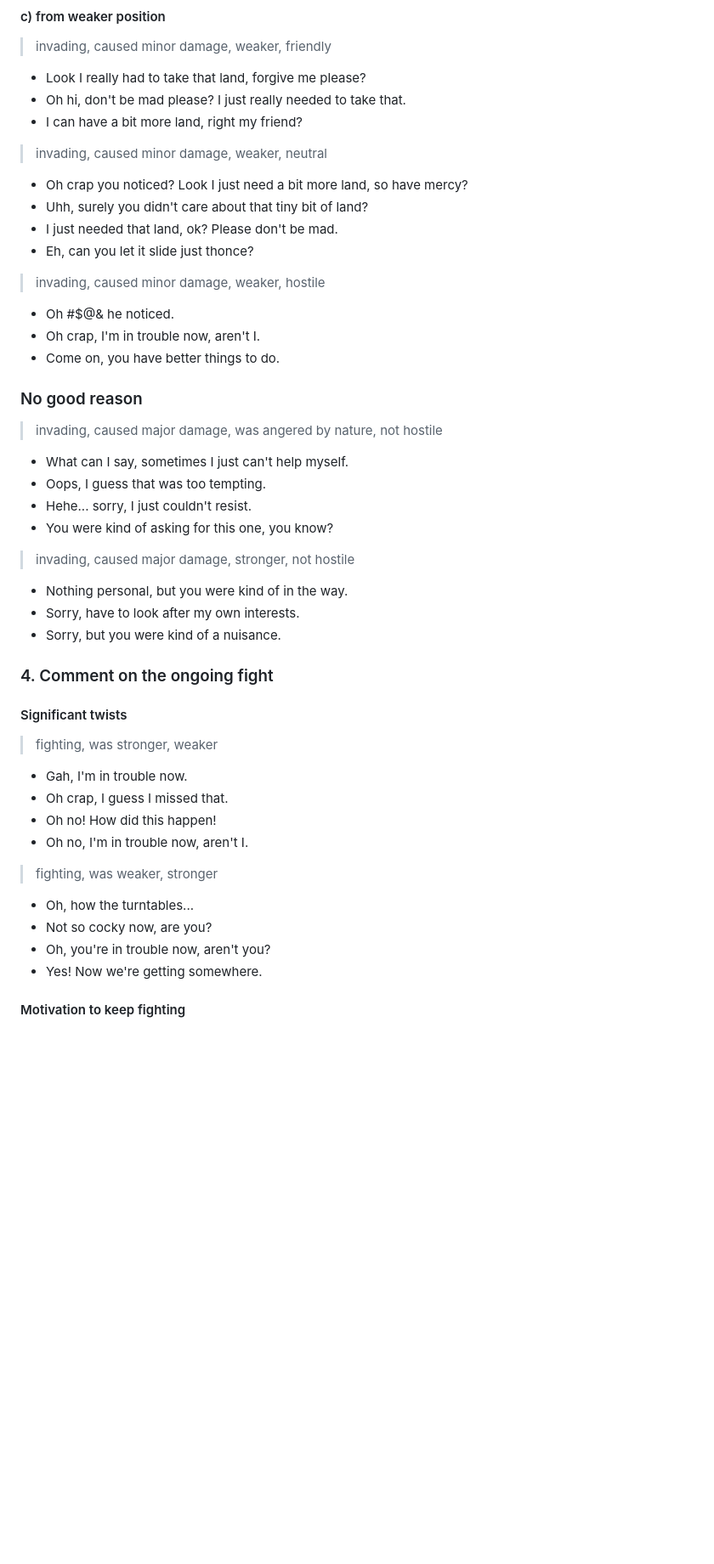
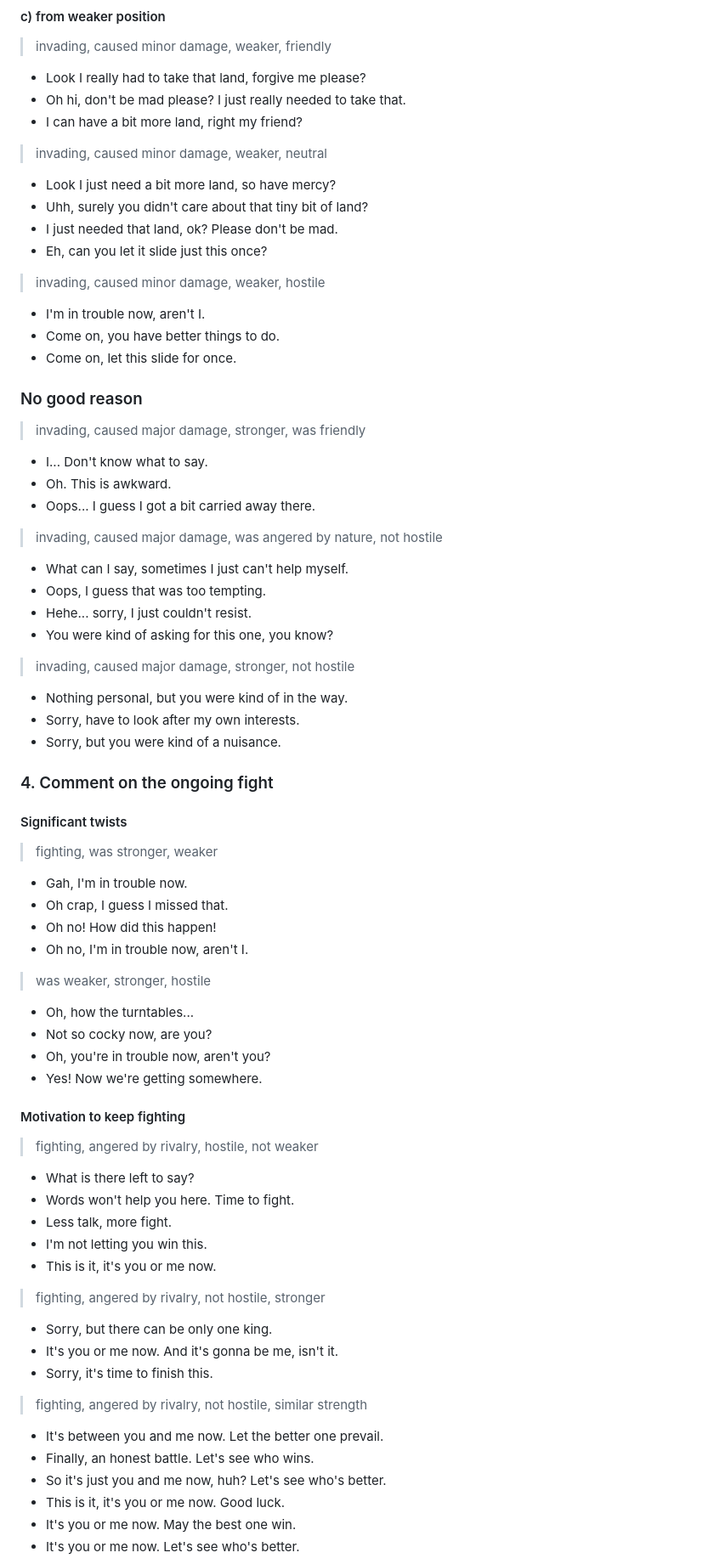
Before and after one commit to michal-bures/konkr_data, a Markdown page: ai-chatter/default.md, the part around one of its changes. Shown at 85% size. Rendered like a GitHub page; blank space fills up the shorter version.

Commit message:
more chatter

```diff
--- a/ai-chatter/default.md
+++ b/ai-chatter/default.md
@@ -315,17 +352,22 @@ konkr.aichatter.v1 *<-- don't remove this line, it's used to indicate the file t
 - I can have a bit more land, right my friend?
 
 > invading, caused minor damage, weaker, neutral
-- Oh crap you noticed? Look I just need a bit more land, so have mercy?
+- Look I just need a bit more land, so have mercy?
 - Uhh, surely you didn't care about that tiny bit of land?
 - I just needed that land, ok? Please don't be mad.
-- Eh, can you let it slide just thonce?
+- Eh, can you let it slide just this once?
 
 > invading, caused minor damage, weaker, hostile
-- Oh #$@& he noticed.
-- Oh crap, I'm in trouble now, aren't I.
+- I'm in trouble now, aren't I.
 - Come on, you have better things to do.
+- Come on, let this slide for once.
 
 ### No good reason
+> invading, caused major damage, stronger, was friendly
+- I... Don't know what to say.
+- Oh. This is awkward.
+- Oops... I guess I got a bit carried away there.
+
 > invading, caused major damage, was angered by nature, not hostile
 - What can I say, sometimes I just can't help myself.
 - Oops, I guess that was too tempting.
@@ -337,6 +379,8 @@ konkr.aichatter.v1 *<-- don't remove this line, it's used to indicate the file t
 - Sorry, have to look after my own interests.
 - Sorry, but you were kind of a nuisance.
 
+
+
 ### 4. Comment on the ongoing fight
 
 #### Significant twists
@@ -347,10 +391,30 @@ konkr.aichatter.v1 *<-- don't remove this line, it's used to indicate the file t
 - Oh no! How did this happen!
 - Oh no, I'm in trouble now, aren't I.
 
-> fighting, was weaker, stronger
+> was weaker, stronger, hostile
 - Oh, how the turntables...
 - Not so cocky now, are you?
 - Oh, you're in trouble now, aren't you?
 - Yes! Now we're getting somewhere.
 
 #### Motivation to keep fighting
+> fighting, angered by rivalry, hostile, not weaker
+- What is there left to say?
+- Words won't help you here. Time to fight.
+- Less talk, more fight.
+- I'm not letting you win this.
+- This is it, it's you or me now.
+
+> fighting, angered by rivalry, not hostile, stronger
+- Sorry, but there can be only one king.
+- It's you or me now. And it's gonna be me, isn't it.
+- Sorry, it's time to finish this.
+
+> fighting, angered by rivalry, not hostile, similar strength
+- It's between you and me now. Let the better one prevail.
+- Finally, an honest battle. Let's see who wins.
+- So it's just you and me now, huh? Let's see who's better.
+- This is it, it's you or me now. Good luck.
+- It's you or me now. May the best one win.
+- It's you or me now. Let's see who's better.
+
```
Also changed, not shown: other parts of ai-chatter/default.md (+80 -10 lines).
